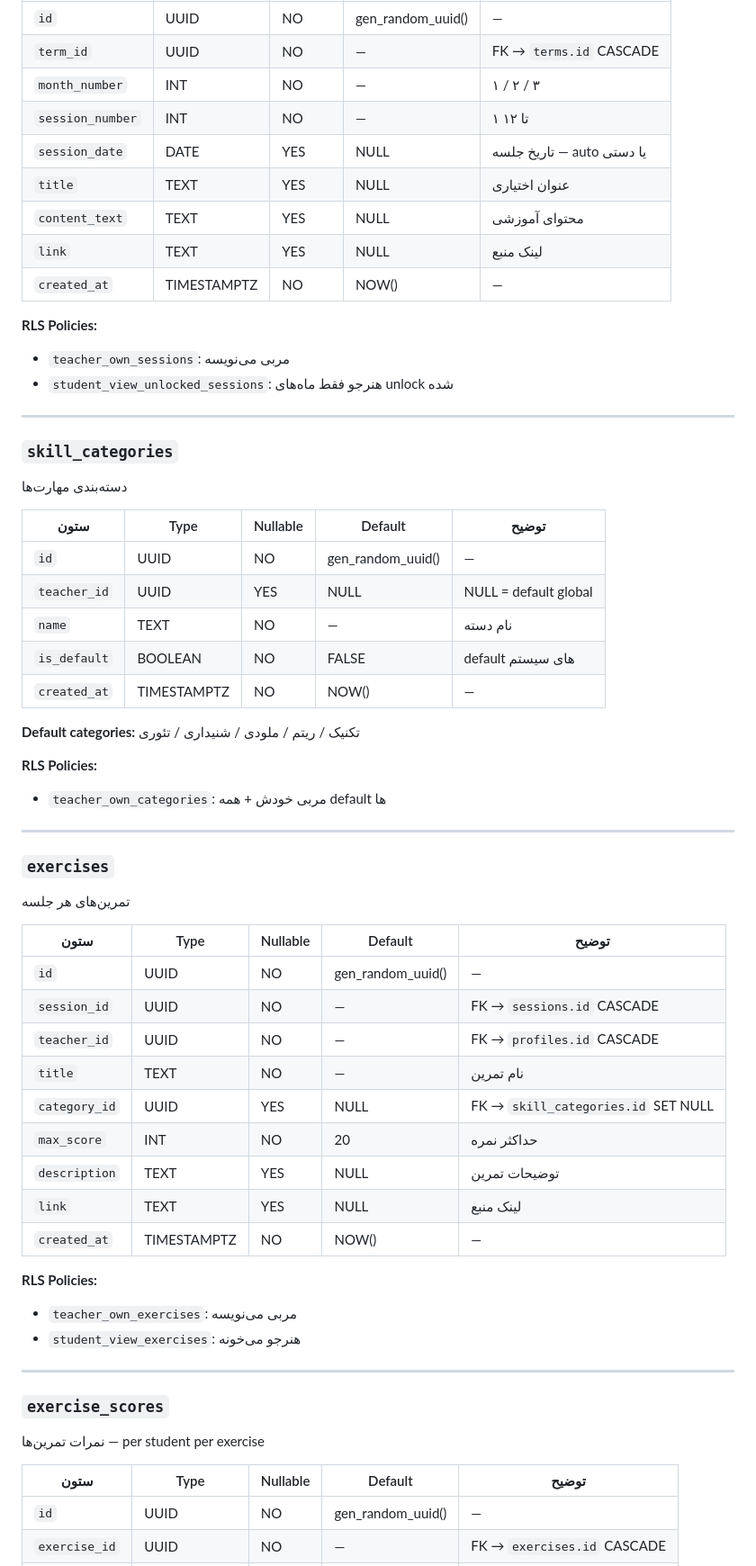
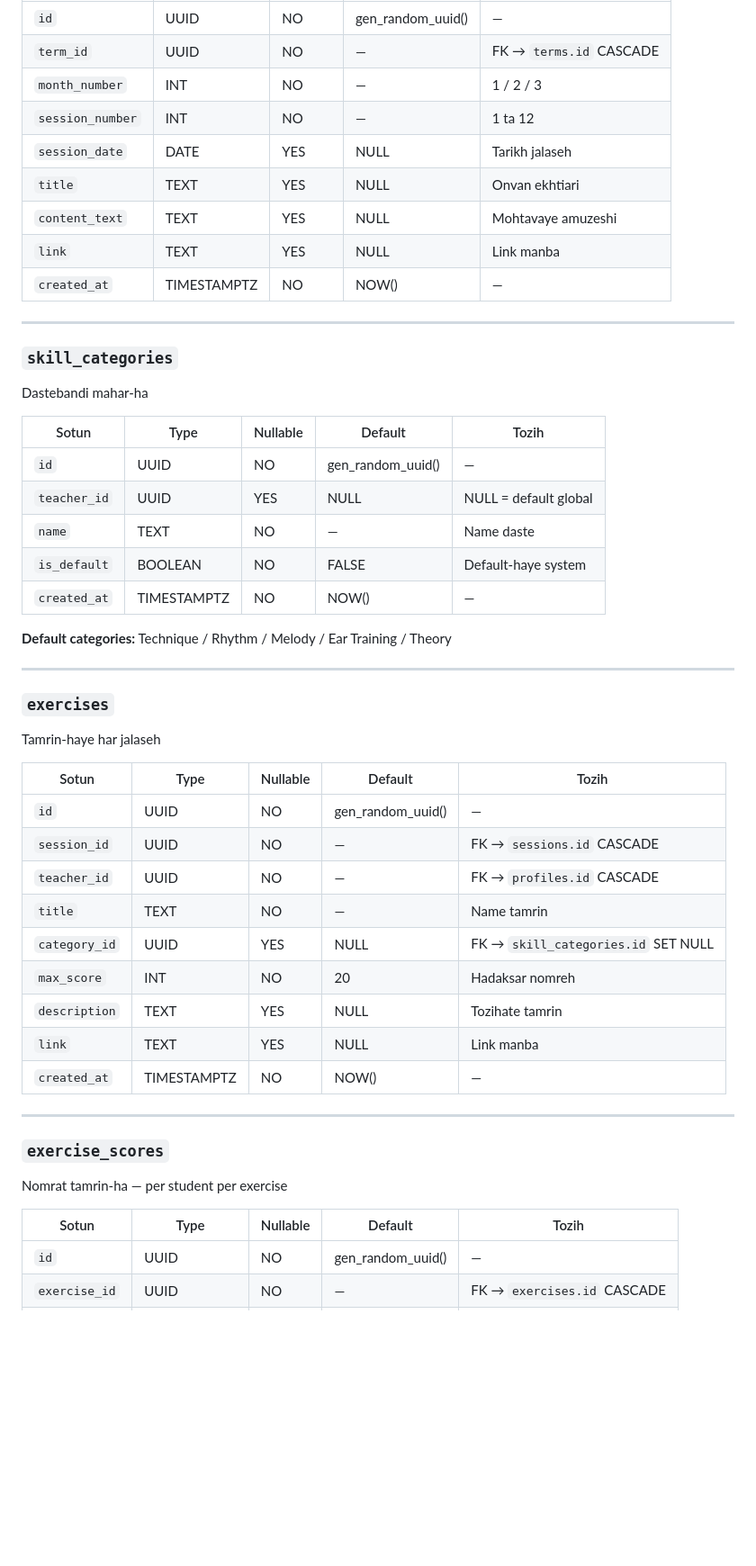
Before and after one commit to aminghabel-alt/aadam-music-academy, a Markdown page: DATA_SCHEMA.md, the part around one of its changes. Shown at 90% size. GitHub-like rendering; blank space fills up the shorter version.

```diff
--- a/DATA_SCHEMA.md
+++ b/DATA_SCHEMA.md
@@ -192,63 +182,52 @@
 | `id` | UUID | NO | gen_random_uuid() | — |
 | `term_id` | UUID | NO | — | FK → `terms.id` CASCADE |
-| `month_number` | INT | NO | — | ۱ / ۲ / ۳ |
-| `session_number` | INT | NO | — | ۱ تا ۱۲ |
-| `session_date` | DATE | YES | NULL | تاریخ جلسه — auto یا دستی |
-| `title` | TEXT | YES | NULL | عنوان اختیاری |
-| `content_text` | TEXT | YES | NULL | محتوای آموزشی |
-| `link` | TEXT | YES | NULL | لینک منبع |
+| `month_number` | INT | NO | — | 1 / 2 / 3 |
+| `session_number` | INT | NO | — | 1 ta 12 |
+| `session_date` | DATE | YES | NULL | Tarikh jalaseh |
+| `title` | TEXT | YES | NULL | Onvan ekhtiari |
+| `content_text` | TEXT | YES | NULL | Mohtavaye amuzeshi |
+| `link` | TEXT | YES | NULL | Link manba |
 | `created_at` | TIMESTAMPTZ | NO | NOW() | — |
-
-**RLS Policies:**
-- `teacher_own_sessions`: مربی می‌نویسه
-- `student_view_unlocked_sessions`: هنرجو فقط ماه‌های unlock شده
 
 ---
 
 ### `skill_categories`
-دسته‌بندی مهارت‌ها
+Dastebandi mahar-ha
 
-| ستون | Type | Nullable | Default | توضیح |
-|------|------|----------|---------|-------|
+| Sotun | Type | Nullable | Default | Tozih |
+|-------|------|----------|---------|-------|
 | `id` | UUID | NO | gen_random_uuid() | — |
 | `teacher_id` | UUID | YES | NULL | NULL = default global |
-| `name` | TEXT | NO | — | نام دسته |
-| `is_default` | BOOLEAN | NO | FALSE | default های سیستم |
+| `name` | TEXT | NO | — | Name daste |
+| `is_default` | BOOLEAN | NO | FALSE | Default-haye system |
 | `created_at` | TIMESTAMPTZ | NO | NOW() | — |
 
-**Default categories:** تکنیک / ریتم / ملودی / شنیداری / تئوری
-
-**RLS Policies:**
-- `teacher_own_categories`: مربی خودش + همه default ها
+**Default categories:** Technique / Rhythm / Melody / Ear Training / Theory
 
 ---
 
 ### `exercises`
-تمرین‌های هر جلسه
+Tamrin-haye har jalaseh
 
-| ستون | Type | Nullable | Default | توضیح |
-|------|------|----------|---------|-------|
+| Sotun | Type | Nullable | Default | Tozih |
+|-------|------|----------|---------|-------|
 | `id` | UUID | NO | gen_random_uuid() | — |
 | `session_id` | UUID | NO | — | FK → `sessions.id` CASCADE |
 | `teacher_id` | UUID | NO | — | FK → `profiles.id` CASCADE |
-| `title` | TEXT | NO | — | نام تمرین |
+| `title` | TEXT | NO | — | Name tamrin |
 | `category_id` | UUID | YES | NULL | FK → `skill_categories.id` SET NULL |
-| `max_score` | INT | NO | 20 | حداکثر نمره |
-| `description` | TEXT | YES | NULL | توضیحات تمرین |
-| `link` | TEXT | YES | NULL | لینک منبع |
+| `max_score` | INT | NO | 20 | Hadaksar nomreh |
+| `description` | TEXT | YES | NULL | Tozihate tamrin |
+| `link` | TEXT | YES | NULL | Link manba |
 | `created_at` | TIMESTAMPTZ | NO | NOW() | — |
-
-**RLS Policies:**
-- `teacher_own_exercises`: مربی می‌نویسه
-- `student_view_exercises`: هنرجو می‌خونه
 
 ---
 
 ### `exercise_scores`
-نمرات تمرین‌ها — per student per exercise
+Nomrat tamrin-ha — per student per exercise
 
-| ستون | Type | Nullable | Default | توضیح |
-|------|------|----------|---------|-------|
+| Sotun | Type | Nullable | Default | Tozih |
+|-------|------|----------|---------|-------|
 | `id` | UUID | NO | gen_random_uuid() | — |
 | `exercise_id` | UUID | NO | — | FK → `exercises.id` CASCADE |
 | `student_id` | UUID | NO | — | FK → `students.id` CASCADE |
```
Also changed, not shown: other parts of DATA_SCHEMA.md (+140 -122 lines), PROJECT_BRAIN.md (+146 -97 lines).
